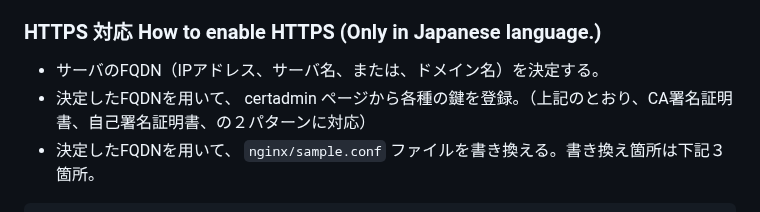
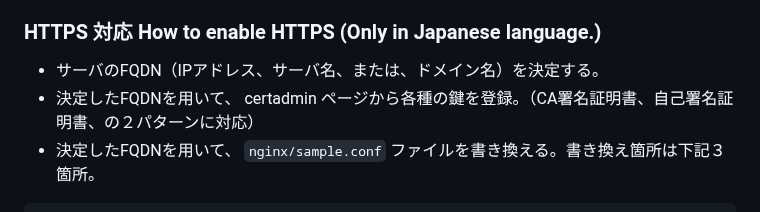
Before and after one commit to stageleft/nginx_user_admin_ui, a Markdown page: README.md, the part around the change. GitHub-like rendering.

Commit message:
意味不明となった記載を訂正

````diff
--- a/README.md
+++ b/README.md
@@ -96,7 +96,7 @@ NGINX設定ファイル （`nginx/sample.conf` ファイル）を適宜変更す
 ### HTTPS 対応 How to enable HTTPS (Only in Japanese language.)
 
 * サーバのFQDN（IPアドレス、サーバ名、または、ドメイン名）を決定する。
-* 決定したFQDNを用いて、 certadmin ページから各種の鍵を登録。（上記のとおり、CA署名証明書、自己署名証明書、の２パターンに対応）
+* 決定したFQDNを用いて、 certadmin ページから各種の鍵を登録。（CA署名証明書、自己署名証明書、の２パターンに対応）
 * 決定したFQDNを用いて、 `nginx/sample.conf` ファイルを書き換える。書き換え箇所は下記３箇所。
 
 ```bash
````
